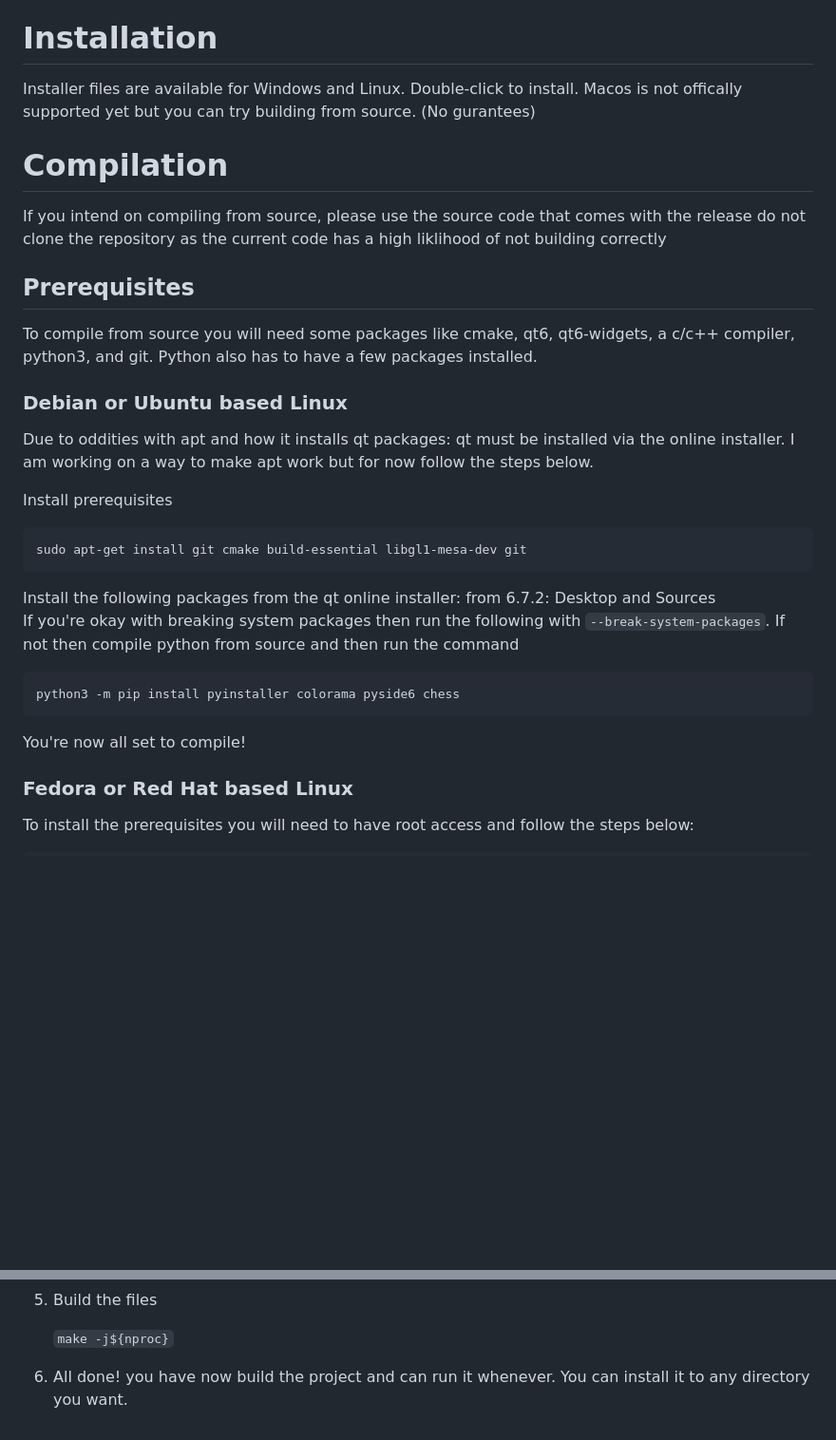
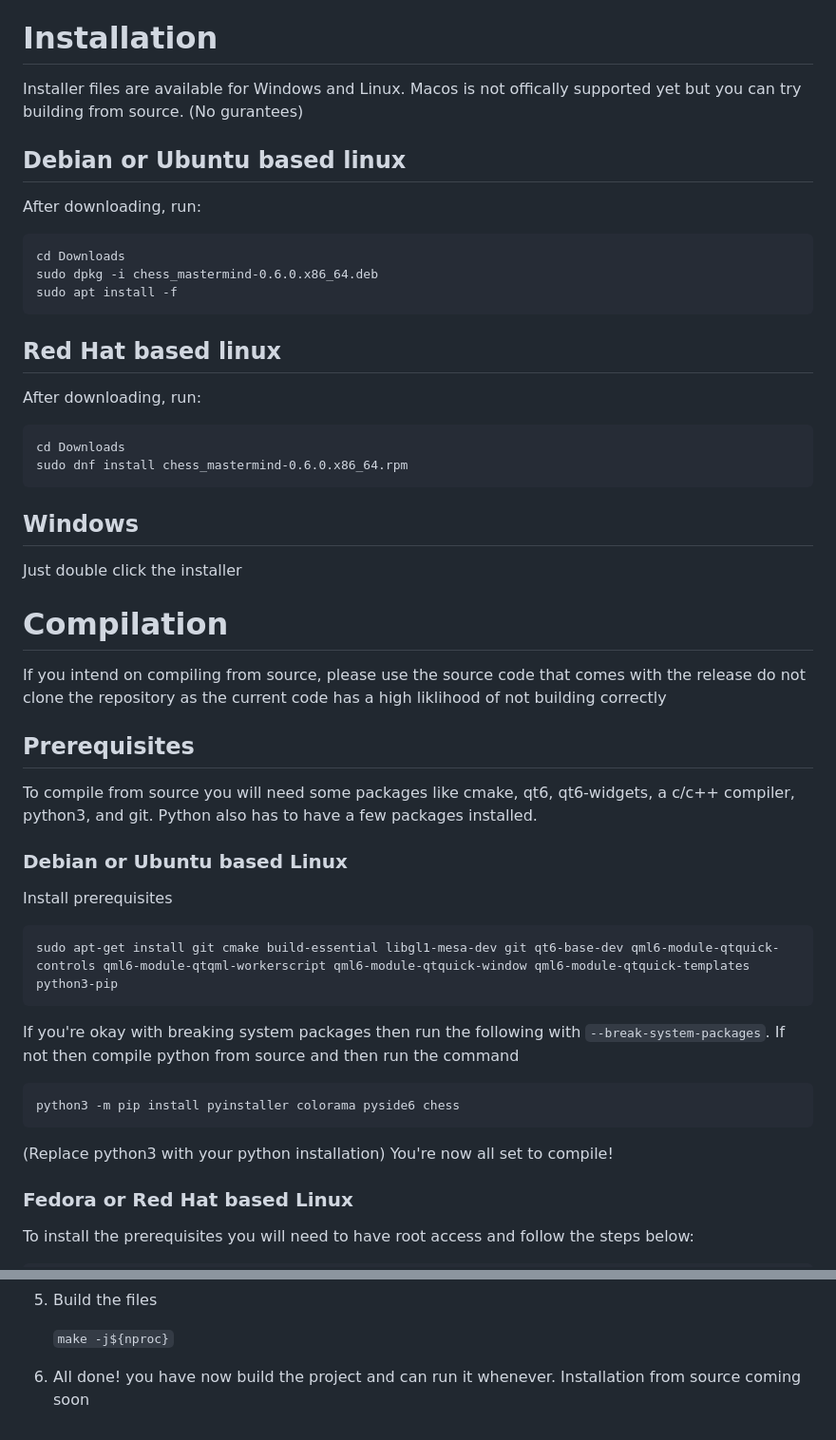
Before and after one commit to haciM327/Chess-Mastermind, a Markdown page: README.md, 2 parts joined by grey strips. Shown at 95% size. GitHub-like rendering; blank space fills up the shorter version.

````diff
--- a/README.md
+++ b/README.md
@@ -6,7 +6,24 @@ Chess Mastermind is a project that is designed to help chess players get better
 
 An amd64/x64 Linux or Windows operating system and python3 with chess pyside6 and colorama installed
 # Installation
-Installer files are available for Windows and Linux. Double-click to install. Macos is not offically supported yet but you can try building from source. (No gurantees)
+Installer files are available for Windows and Linux. Macos is not offically supported yet but you can try building from source. (No gurantees)
+## Debian or Ubuntu based linux
+After downloading, run:
+```
+cd Downloads
+sudo dpkg -i chess_mastermind-0.6.0.x86_64.deb
+sudo apt install -f
+```
+
+## Red Hat based linux
+After downloading, run:
+```
+cd Downloads
+sudo dnf install chess_mastermind-0.6.0.x86_64.rpm
+```
+
+## Windows
+Just double click the installer
 
 # Compilation
 
@@ -18,17 +35,15 @@ To compile from source you will need some packages like cmake, qt6, qt6-widgets,
 
 ### Debian or Ubuntu based Linux
 
-Due to oddities with apt and how it installs qt packages: qt must be installed via the online installer. I am working on a way to make apt work but for now follow the steps below.
-
 Install prerequisites
 ```
-sudo apt-get install git cmake build-essential libgl1-mesa-dev git
+sudo apt-get install git cmake build-essential libgl1-mesa-dev git qt6-base-dev qml6-module-qtquick-controls qml6-module-qtqml-workerscript qml6-module-qtquick-window qml6-module-qtquick-templates python3-pip
 ```
-Install the following packages from the qt online installer: from 6.7.2: Desktop and Sources <br />
 If you're okay with breaking system packages then run the following with ```--break-system-packages```. If not then compile python from source and then run the command
 ```
 python3 -m pip install pyinstaller colorama pyside6 chess
 ```
+(Replace python3 with your python installation)
 You're now all set to compile!
 
 ### Fedora or Red Hat based Linux
@@ -71,4 +86,4 @@ Install you favorite c/c++ compiler. Install cmake and python from [cmake.org](c
 
    ```make -j${nproc}```
 
-6. All done! you have now build the project and can run it whenever. You can install it to any directory you want.
+6. All done! you have now build the project and can run it whenever. Installation from source coming soon
````
